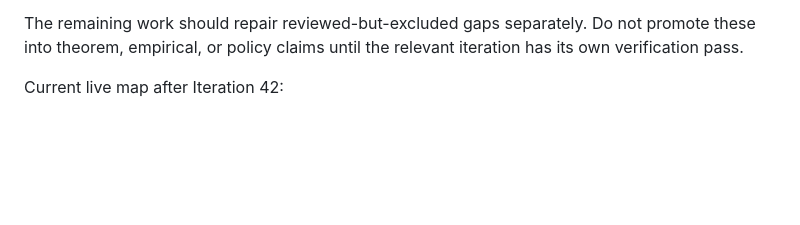
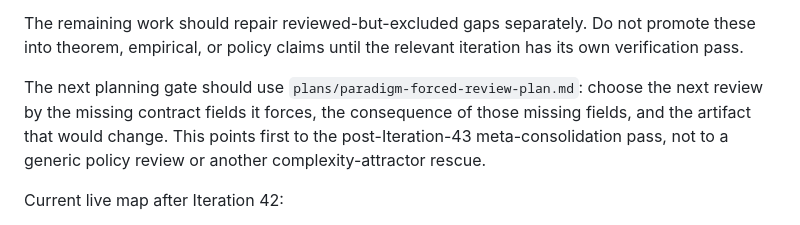
Before and after one commit to xylix/multidimensional-goodhart, a Markdown page: plans/next-steps.md, the part around the change. GitHub-like rendering; blank space fills up the shorter version.

Commit message:
Add paradigm-forced review planning

```diff
--- a/plans/next-steps.md
+++ b/plans/next-steps.md
@@ -16,6 +16,13 @@ static capacity story.
 The remaining work should repair reviewed-but-excluded gaps separately. Do not
 promote these into theorem, empirical, or policy claims until the relevant
 iteration has its own verification pass.
+
+The next planning gate should use
+`plans/paradigm-forced-review-plan.md`: choose the next review by the missing
+contract fields it forces, the consequence of those missing fields, and the
+artifact that would change. This points first to the post-Iteration-43
+meta-consolidation pass, not to a generic policy review or another
+complexity-attractor rescue.
 
 Current live map after Iteration 42:
 
```
Also changed, not shown: plans/paradigm-forced-review-plan.md (added, +185 -0 lines), research/reviews/iteration_log_learning_pass.md (added, +302 -0 lines).
